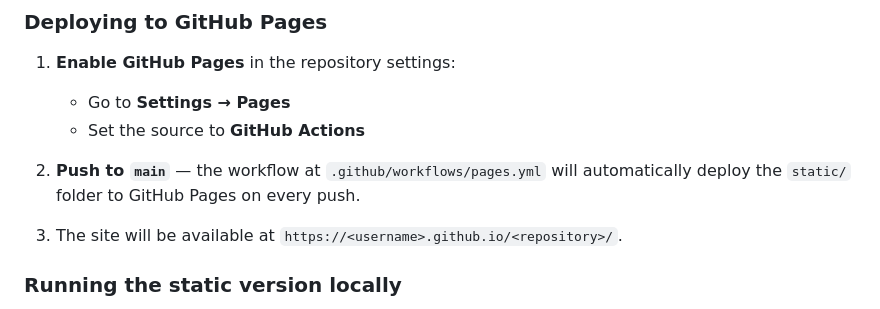
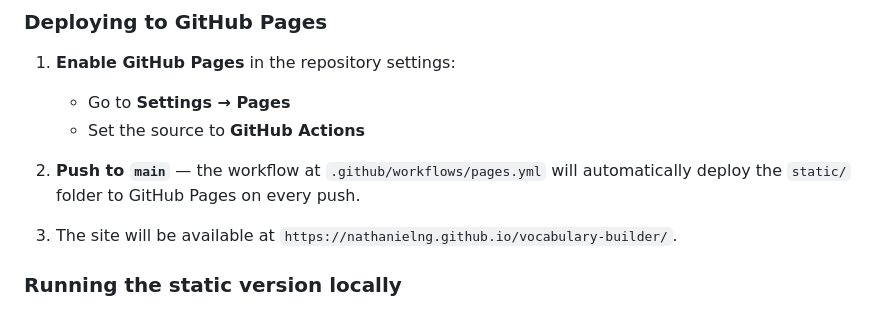
Before and after one commit to nathanielng/vocabulary-builder, a Markdown page: README.md, the part around the change. GitHub-like rendering.

Commit message:
Add actual GitHub Pages URL to README
Replace the generic <username>/<repository> placeholder with the real URL:
https://nathanielng.github.io/vocabulary-builder/

https://claude.ai/code/session_01QCaoeGMCMHgZSd4nrFCivE

```diff
--- a/README.md
+++ b/README.md
@@ -319,7 +319,7 @@ The `static/` folder contains a self-contained version of both games that requir
 
 2. **Push to `main`** — the workflow at `.github/workflows/pages.yml` will automatically deploy the `static/` folder to GitHub Pages on every push.
 
-3. The site will be available at `https://<username>.github.io/<repository>/`.
+3. The site will be available at `https://nathanielng.github.io/vocabulary-builder/`.
 
 ### Running the static version locally
 
```
